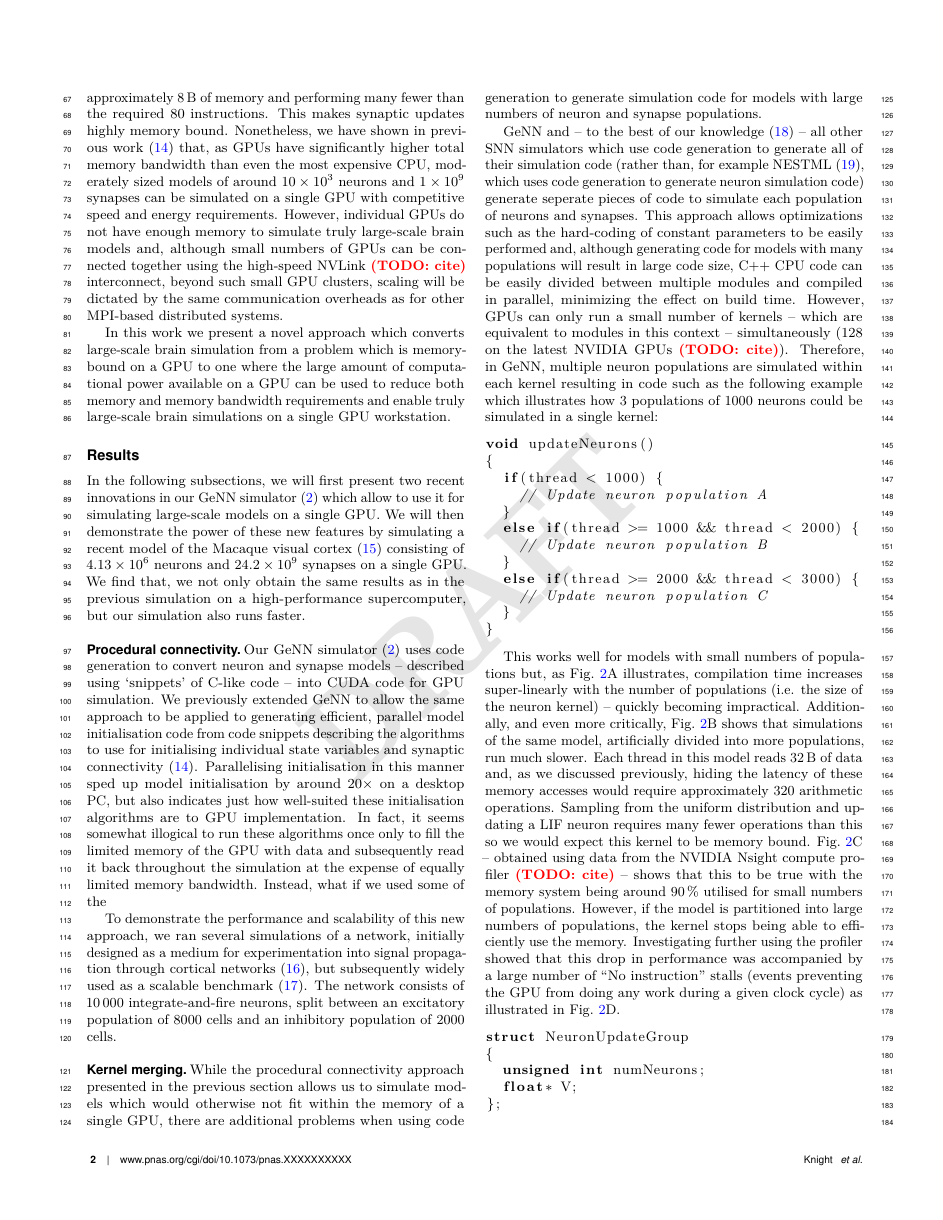
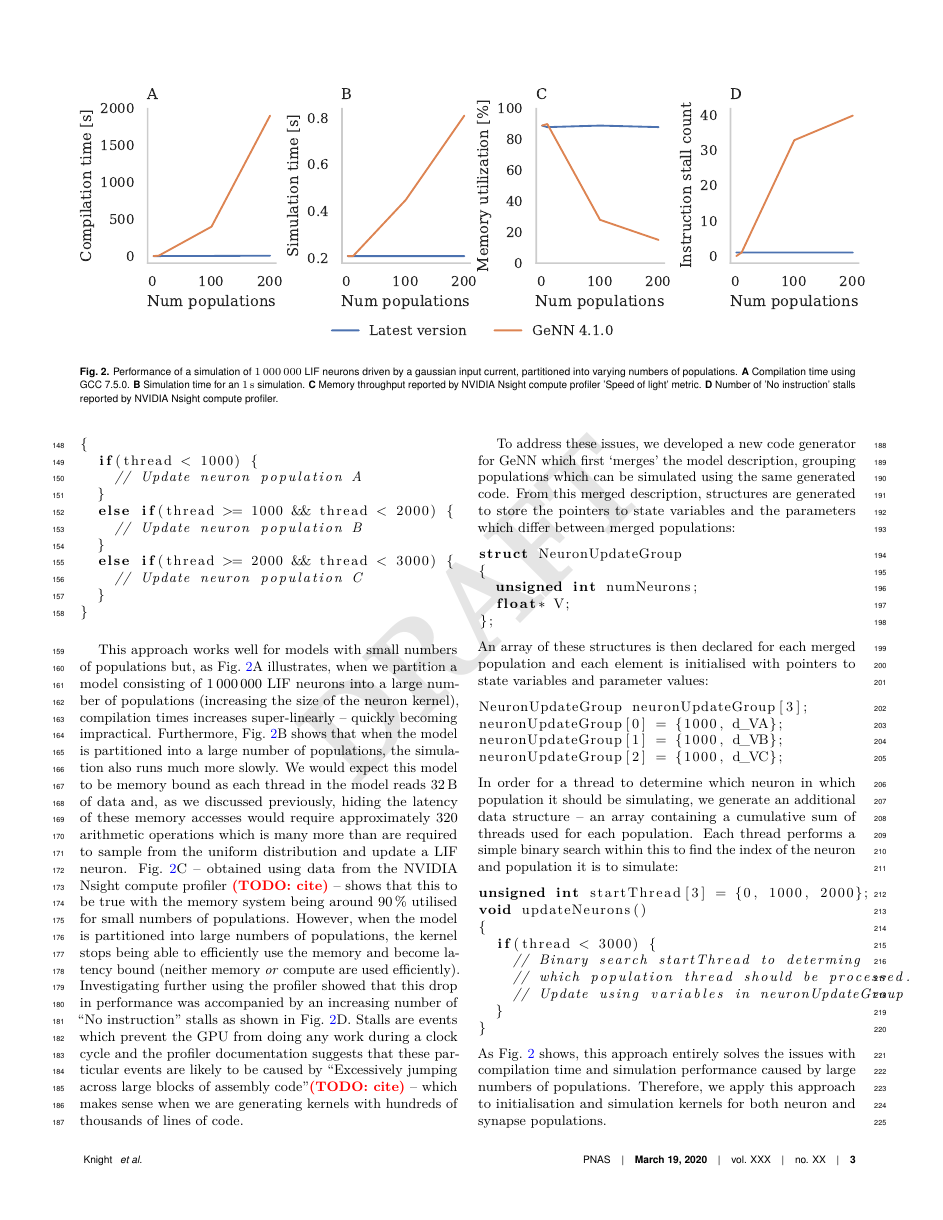
Before and after one commit to BrainsOnBoard/procedural_paper, a LaTeX document (procedural.tex): page 2 of 5 before the commit and page 3 of 5 after it. Compiled offline with pdfLaTeX.

Commit message:
More complete text on kernel merging

```diff
--- a/procedural.tex
+++ b/procedural.tex
@@ -117,5 +119,3 @@ Instead, what if we used some of the
-    \label{fig:performance_scaling}
-\end{figure*}
 
 To demonstrate the performance and scalability of this new approach, we ran several simulations of a network, initially designed as a medium for experimentation into signal propagation through cortical networks~\citep{Vogels2005}, but subsequently  widely used as a scalable benchmark~\citep{Brette2007}.
 The network consists of \num{10000} integrate-and-fire neurons, split between an excitatory population of \num{8000} cells and an inhibitory population of \num{2000} cells.
@@ -134,10 +134,11 @@ The network consists of \num{10000} integrate-and-fire neurons, split between an
 \subsection*{Kernel merging}
 While the procedural connectivity approach presented in the previous section allows us to simulate models which would otherwise not fit within the memory of a single GPU, there are additional problems when using code generation to generate simulation code for models with large numbers of neuron and synapse populations.
 
-GeNN and -- to the best of our knowledge~\citep{Blundell2018} -- all other SNN simulators which use code generation to generate all of their simulation code (rather than, for example NESTML~\citep{Plotnikov2016}, which uses code generation to generate neuron simulation code) generate seperate pieces of code to simulate each population of neurons and synapses.
+GeNN and -- to the best of our knowledge~\citep{Blundell2018} -- all other SNN simulators which use code generation to generate all of their simulation code (as opposed to, for example NESTML~\citep{Plotnikov2016}, which uses code generation to generate neuron simulation code) generate seperate pieces of code to simulate each population of neurons and synapses.
 This approach allows optimizations such as the hard-coding of constant parameters to be easily performed and, although generating code for models with many populations will result in large code size, C++ CPU code  can be easily divided between multiple modules and compiled in parallel, minimizing the effect on build time.
 However, GPUs can only run a small number of kernels -- which are equivalent to modules in this context --  simultaneously (128 on the latest NVIDIA GPUs~\todo{cite}).
-Therefore, in GeNN, multiple neuron populations are simulated within each kernel resulting in code such as the following example which illustrates how 3 populations of 1000 neurons could be simulated in a single kernel:
+Therefore, in GeNN, multiple neuron populations are simulated within each kernel, resulting in code of the form shown in the following pseudocode which illustrates how 3 populations of 1000 neurons could be simulated in a single kernel:
+\todo{very minimal sentance about SIMT here}
 
 \begin{lstlisting}
 void updateNeurons()
@@ -155,13 +156,16 @@ void updateNeurons()
 
 \end{lstlisting}
 
-This works well for models with small numbers of populations but, as Fig.~\ref{fig:merging_scaling}A illustrates, compilation time increases super-linearly with the number of populations (i.e. the size of the neuron kernel) -- quickly becoming impractical.
-Additionally, and even more critically, Fig.~\ref{fig:merging_scaling}B shows that simulations of the same model, artificially divided into more populations, run much slower.
-Each thread in this model reads \SI{32}{\byte} of data and, as we discussed previously, hiding the latency of these memory accesses would require approximately 320 arithmetic operations.
-Sampling from the uniform distribution and updating a LIF neuron requires many fewer operations than this so we would expect this kernel to be memory bound.
+This approach works well for models with small numbers of populations but, as Fig.~\ref{fig:merging_scaling}A illustrates, when we partition a model consisting of \num{1000000} LIF neurons into a large number of populations (increasing the size of the neuron kernel), compilation times increases super-linearly -- quickly becoming impractical.
+Furthermore, Fig.~\ref{fig:merging_scaling}B shows that when the model is partitioned into a large number of populations, the simulation also runs much more slowly.
+We would expect this model to be memory bound as each thread in the model reads \SI{32}{\byte} of data and, as we discussed previously, hiding the latency of these memory accesses would require approximately 320 arithmetic operations which is many more than are required to sample from the uniform distribution and update a LIF neuron.
 Fig.~\ref{fig:merging_scaling}C -- obtained using data from the NVIDIA Nsight compute profiler~\todo{cite} -- shows that this to be true with the memory system being around \SI{90}{\percent} utilised for small numbers of populations.
-However, if the model is partitioned into large numbers of populations, the kernel stops being able to efficiently use the memory.
-Investigating further using the profiler showed that this drop in performance was accompanied by a large number of ``No instruction'' stalls (events preventing the GPU from doing any work during a given clock cycle) as illustrated in Fig.~\ref{fig:merging_scaling}D.
+However, when the model is partitioned into large numbers of populations, the kernel stops being able to efficiently use the memory and become latency bound (neither memory \emph{or} compute are used efficiently).
+Investigating further using the profiler showed that this drop in performance was accompanied by an increasing number of ``No instruction'' stalls as shown in Fig.~\ref{fig:merging_scaling}D.
+Stalls are events which prevent the GPU from doing any work during a clock cycle and the profiler documentation suggests that these particular events are likely to be caused by ``Excessively jumping across large blocks of assembly code''\todo{cite} -- which makes sense when we are generating kernels with hundreds of thousands of lines of code.
+
+To address these issues, we developed a new code generator for GeNN which first `merges' the model description, grouping populations which can be simulated using the same generated code.
+From this merged description, structures are generated to store the pointers to state variables and the parameters which differ between merged populations:
 
 \begin{lstlisting}
 struct NeuronUpdateGroup
@@ -170,4 +174,5 @@ struct NeuronUpdateGroup
   float* V;
 };
 
-NeuronUpdateGroup neuronUpdateGroup
+\end{lstlisting}
+An array of these structures is then declared for each merged population and each element is initialised with pointers to state variables and parameter values:
@@ -179,4 +179,18 @@ NeuronUpdateGroup neuronUpdateGroup
 
+\begin{lstlisting}
+NeuronUpdateGroup neuronUpdateGroup[3];
+neuronUpdateGroup[0] = {1000, d_VA};
+neuronUpdateGroup[1] = {1000, d_VB};
+neuronUpdateGroup[2] = {1000, d_VC};
+\end{lstlisting}
+In order for a thread to determine which neuron in which population it should be simulating, we generate an additional data structure -- an array containing a cumulative sum of threads used for each population.
+Each thread performs a simple binary search within this to find the index of the neuron and population it is to simulate:
+
+\begin{lstlisting}
+unsigned int startThread[3] = {0, 1000, 2000};
 void updateNeurons()
 {
   if(thread < 3000) {
+    // Binary search startThread to determing
+    // which population thread should be processed.
+    // Update using variables in neuronUpdateGroup
@@ -186,6 +197,8 @@ void updateNeurons()
   }
 }
 \end{lstlisting}
+As Fig.~\ref{fig:merging_scaling} shows, this approach entirely solves the issues with compilation time and simulation performance caused by large numbers of populations.
+Therefore, we apply this approach to initialisation and simulation kernels for both neuron and synapse populations.
 
 \begin{figure*}
     \centering
```
Also changed, not shown: procedural.tex (22 more changed lines).
